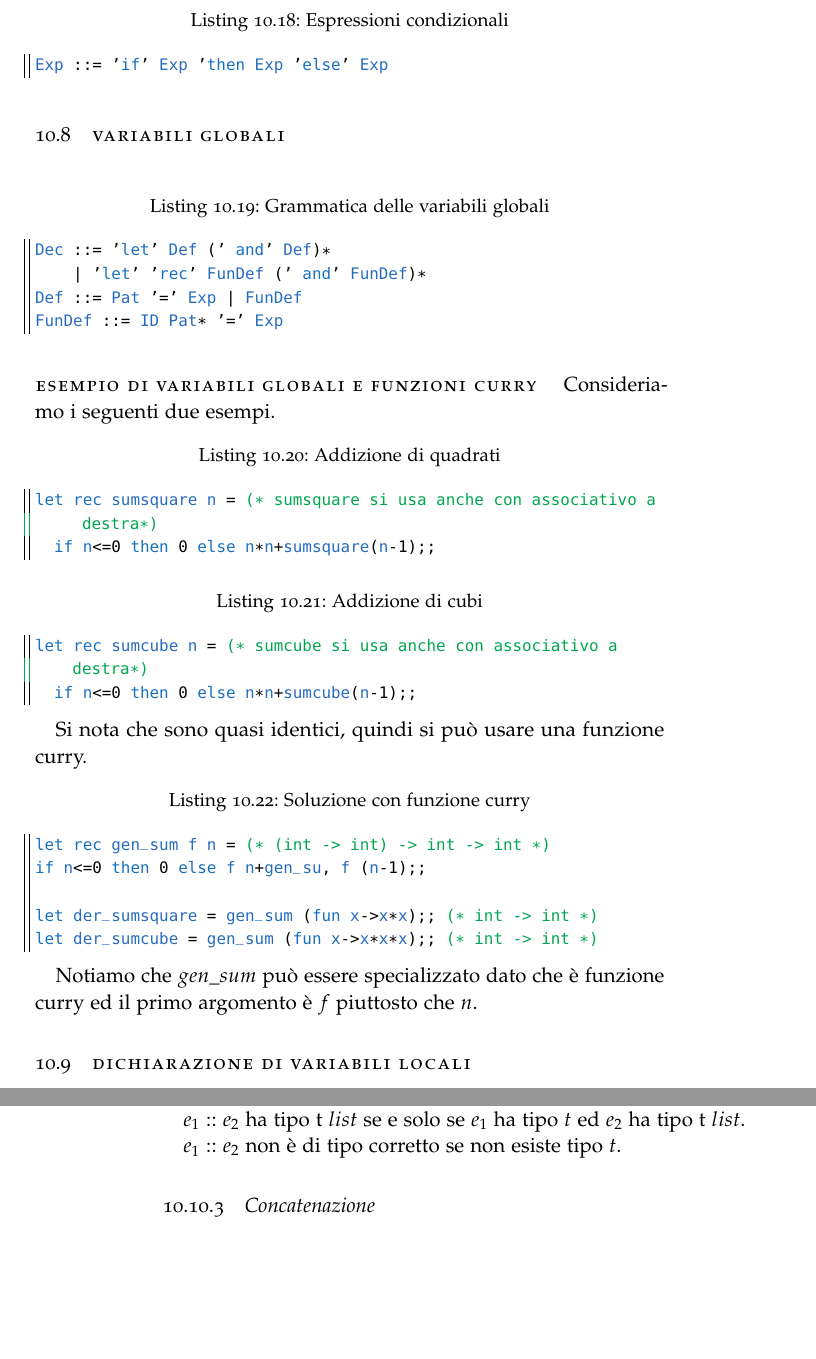
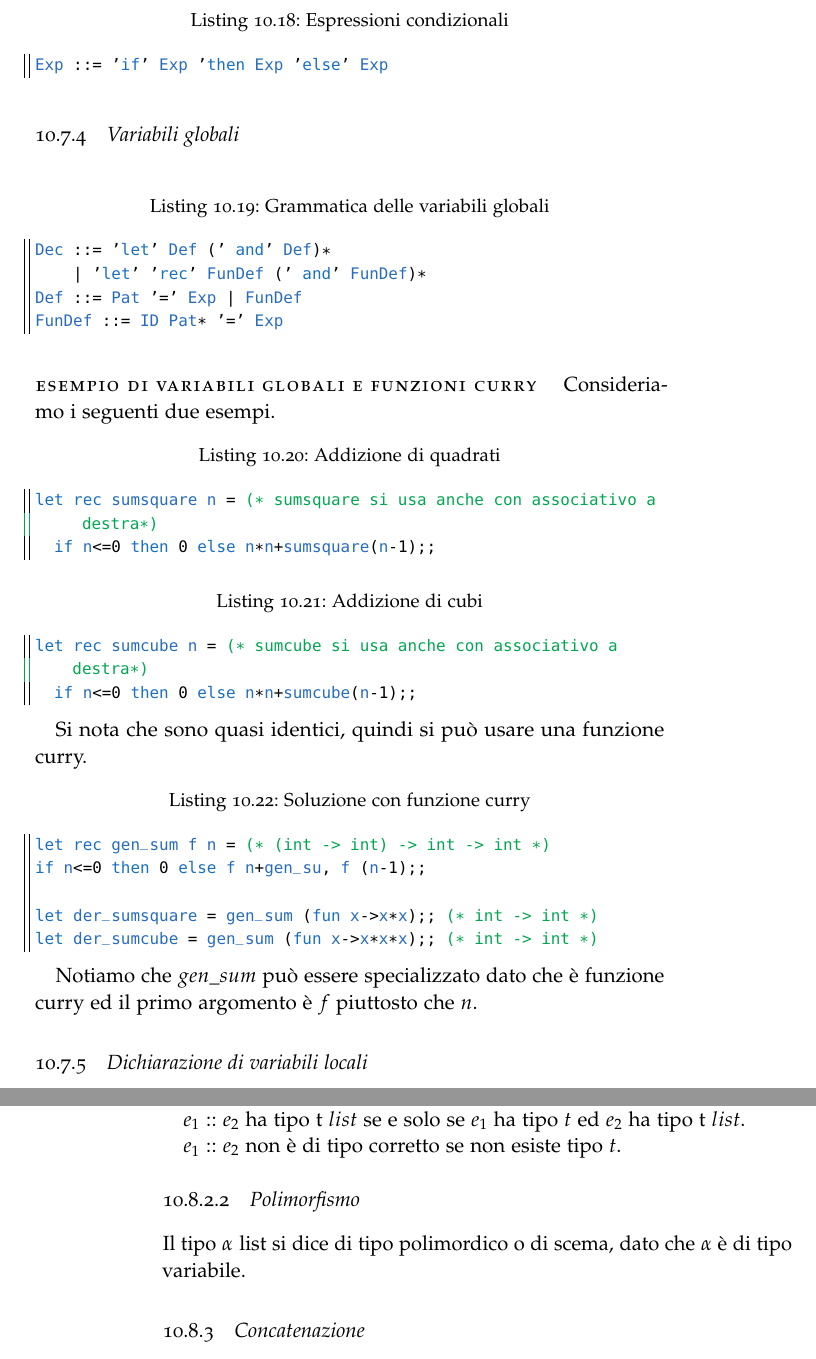
Before and after one commit to RiccardoCereghino/lpoo, a LaTeX thesis (lpo.tex, which reads Chapters/Chapter10.tex): two parts of pages 51 and 54 of 60 before the commit and two parts of pages 51 and 54 of 61 after it, joined at a grey line, cut so that both start at the same text, the shorter picture padded with empty space. Compiled offline with pdfLaTeX.

Commit message:
Lesson 28-10 updated

```diff
--- a/Chapters/Chapter10.tex
+++ b/Chapters/Chapter10.tex
@@ -282,7 +282,7 @@ operazioni.
 Exp ::= 'if' Exp 'then Exp 'else' Exp
 \end{lstlisting}
 
-\section{Variabili globali}
+\subsection{Variabili globali}
 \begin{lstlisting}[
   language=Caml,
   escapeinside={(£}{£)},
@@ -340,7 +340,7 @@ let der_sumcube = gen_sum (fun x->x*x*x);; (* int -> int *)
 Notiamo che $gen\_sum$ può essere specializzato dato che è funzione curry
 ed il primo argomento è $f$ piuttosto che $n$.
 
-\section{Dichiarazione di variabili locali}
+\subsection{Dichiarazione di variabili locali}
 \begin{lstlisting}[
   language=Caml,
   escapeinside={(£}{£)},
@@ -477,6 +478,10 @@ $e_1::e_2$ ha tipo $\text{t }list$ se e solo se $e_1$ ha tipo $t$ ed $e_2$ ha
 tipo $\text{t }list$.
 
 $e_1::e_2$ non è di tipo corretto se non esiste tipo $t$.
+
+\subsubsection{Polimorfismo}
+Il tipo $\alpha \text{ list}$ si dice di tipo polimordico o di scema, dato che
+$\alpha$ è di tipo variabile.
 
 \subsection{Concatenazione}
 L'operatore binario infisso è associativo a sinistra ed ha minore precedenza
```
Also changed, not shown: lpo.pdf, Chapters/Chapter10.tex (5 more changed lines).
